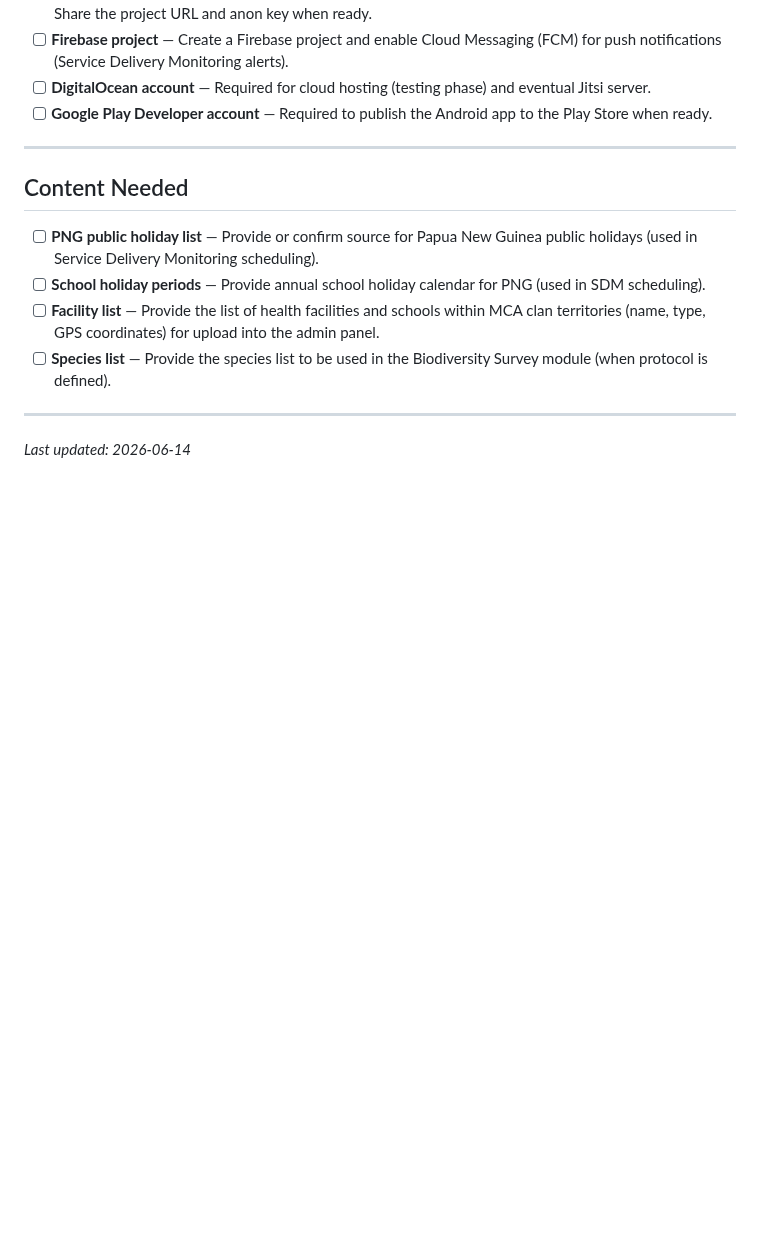
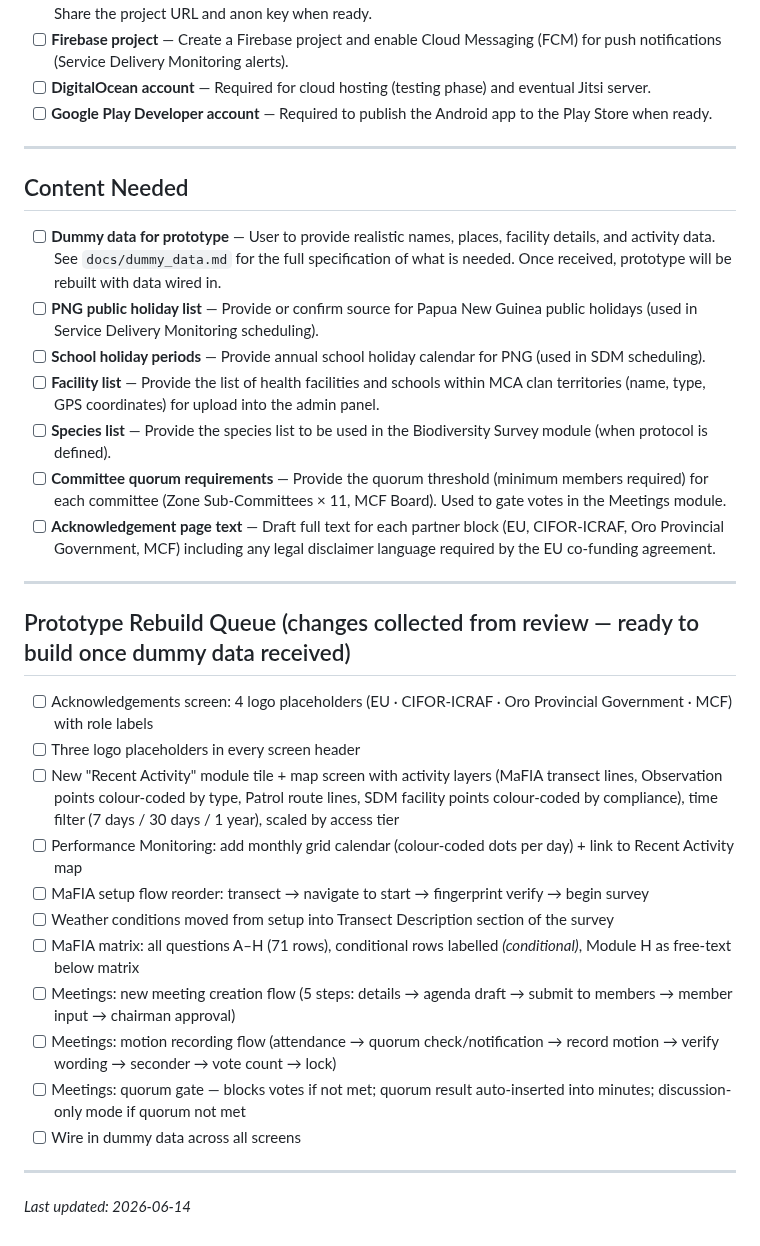
Before and after one commit to wtunsworth-a11y/MCA_App, a Markdown page: docs/TODO.md, the part around the change. GitHub-like rendering; blank space fills up the shorter version.

Commit message:
Update TODO: add all review session changes and prototype rebuild queue
https://claude.ai/code/session_013CbsxbqQqY1A3X61ozPPMK

```diff
--- a/docs/TODO.md
+++ b/docs/TODO.md
@@ -41,10 +41,29 @@ Items in this list require action from outside this session (assets, decisions,
 
 ## Content Needed
 
+- [ ] **Dummy data for prototype** — User to provide realistic names, places, facility details, and activity data. See `docs/dummy_data.md` for the full specification of what is needed. Once received, prototype will be rebuilt with data wired in.
 - [ ] **PNG public holiday list** — Provide or confirm source for Papua New Guinea public holidays (used in Service Delivery Monitoring scheduling).
 - [ ] **School holiday periods** — Provide annual school holiday calendar for PNG (used in SDM scheduling).
 - [ ] **Facility list** — Provide the list of health facilities and schools within MCA clan territories (name, type, GPS coordinates) for upload into the admin panel.
 - [ ] **Species list** — Provide the species list to be used in the Biodiversity Survey module (when protocol is defined).
+- [ ] **Committee quorum requirements** — Provide the quorum threshold (minimum members required) for each committee (Zone Sub-Committees × 11, MCF Board). Used to gate votes in the Meetings module.
+- [ ] **Acknowledgement page text** — Draft full text for each partner block (EU, CIFOR-ICRAF, Oro Provincial Government, MCF) including any legal disclaimer language required by the EU co-funding agreement.
+
+---
+
+## Prototype Rebuild Queue (changes collected from review — ready to build once dummy data received)
+
+- [ ] Acknowledgements screen: 4 logo placeholders (EU · CIFOR-ICRAF · Oro Provincial Government · MCF) with role labels
+- [ ] Three logo placeholders in every screen header
+- [ ] New "Recent Activity" module tile + map screen with activity layers (MaFIA transect lines, Observation points colour-coded by type, Patrol route lines, SDM facility points colour-coded by compliance), time filter (7 days / 30 days / 1 year), scaled by access tier
+- [ ] Performance Monitoring: add monthly grid calendar (colour-coded dots per day) + link to Recent Activity map
+- [ ] MaFIA setup flow reorder: transect → navigate to start → fingerprint verify → begin survey
+- [ ] Weather conditions moved from setup into Transect Description section of the survey
+- [ ] MaFIA matrix: all questions A–H (71 rows), conditional rows labelled *(conditional)*, Module H as free-text below matrix
+- [ ] Meetings: new meeting creation flow (5 steps: details → agenda draft → submit to members → member input → chairman approval)
+- [ ] Meetings: motion recording flow (attendance → quorum check/notification → record motion → verify wording → seconder → vote count → lock)
+- [ ] Meetings: quorum gate — blocks votes if not met; quorum result auto-inserted into minutes; discussion-only mode if quorum not met
+- [ ] Wire in dummy data across all screens
 
 ---
 
```
